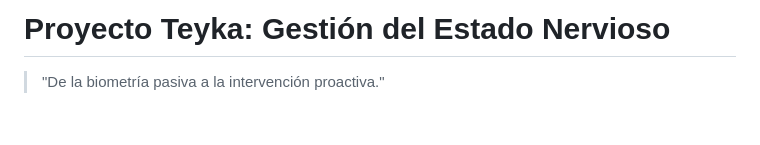
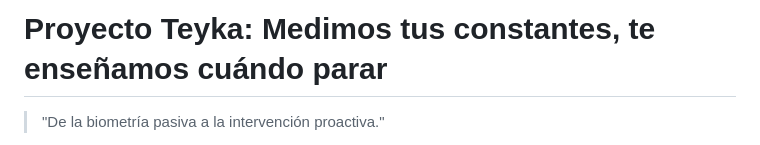
Before and after one commit to Alvaro-USC/Teyka, a Markdown page: README.md, the part around the change. Rendered like a GitHub page; blank space fills up the shorter version.

```diff
--- a/README.md
+++ b/README.md
@@ -1,4 +1,4 @@
-# Proyecto Teyka: Gestión del Estado Nervioso
+# Proyecto Teyka: Medimos tus constantes, te enseñamos cuándo parar
 
 > "De la biometría pasiva a la intervención proactiva."
 
```
